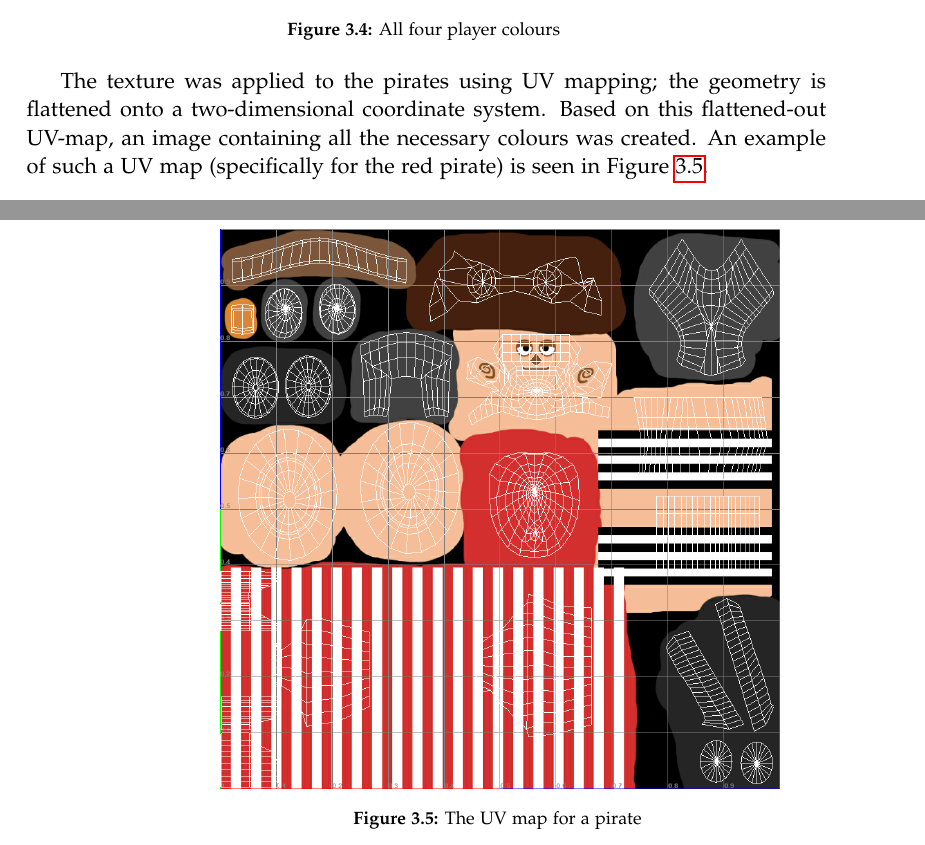
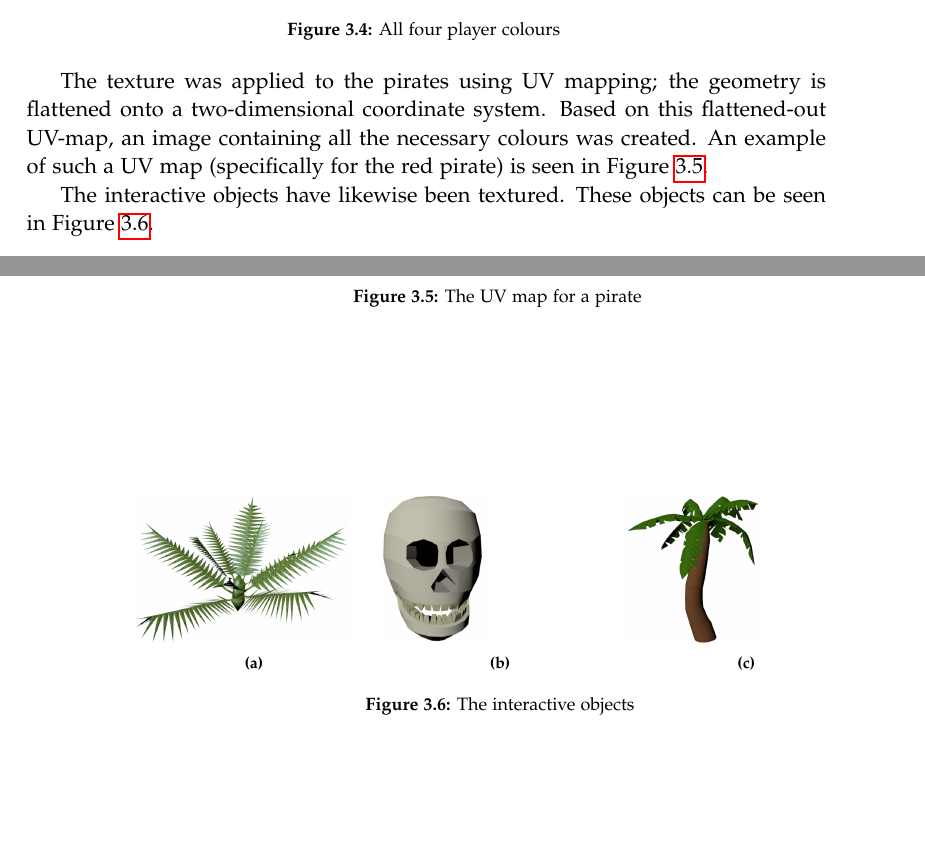
Before and after one commit to kaas-/CommandAndCupcakes, a LaTeX thesis (Portfolio/master.tex, which reads Portfolio/sections/Visualdesign.tex): two parts of pages 27 and 28 of 28, joined at a grey line, cut so that both start at the same text, the shorter picture padded with empty space. Compiled offline with pdfLaTeX.

Commit message:
Some additions to the visual chapter

```diff
--- a/Portfolio/sections/Visualdesign.tex
+++ b/Portfolio/sections/Visualdesign.tex
@@ -58,3 +58,19 @@ The texture was applied to the pirates using UV mapping; the geometry is flatten
 	\includegraphics[width=0.7 \textwidth]{figures/uv_map.png}
 	\caption{The UV map for a pirate \label{fig:uv_map}}
 \end{figure}
+
+The interactive objects have likewise been textured. These objects can be seen in Figure \ref{fig:objects}.
+
+\begin{figure}[h!]
+    \centering
+    \begin{subfigure}[b]{0.3\textwidth}
+        \includegraphics[scale=0.2]{figures/fern.png}\caption{ \label{fig:fern}}
+    \end{subfigure}
+    \begin{subfigure}[b]{0.3\textwidth}
+        \includegraphics[scale=0.2]{figures/skull.png}\caption{ \label{fig:skull}}
+    \end{subfigure}
+    \begin{subfigure}[b]{0.3\textwidth}
+        \includegraphics[scale=0.2]{figures/PalmTree.png}\caption{ \label{fig:palmtree}}
+    \end{subfigure}
+\caption{The interactive objects}\label{fig:objects}
+\end{figure}
```
Also changed, not shown: Portfolio/figures/Fern.png, Portfolio/figures/PalmTree.png, Portfolio/figures/skull.png (renamed from Portfolio/figures/skull_textured.png).
